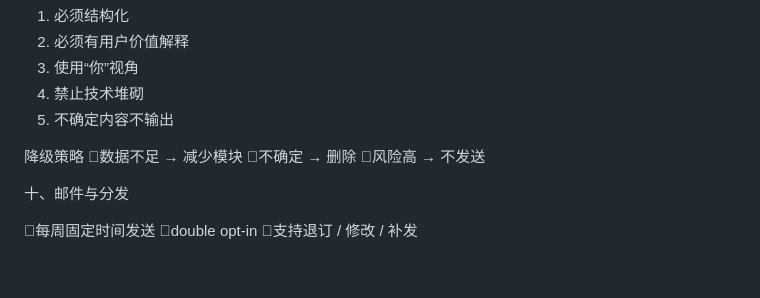
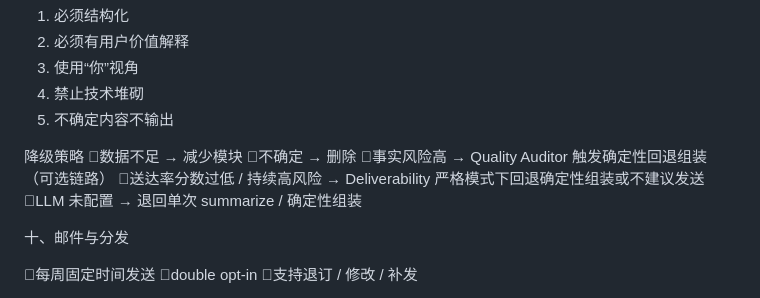
Before and after one commit to ljunnan24-hash/ai-pulse, a Markdown page: prd.md, the part around one of its changes. Rendered like a GitHub page; blank space fills up the shorter version.

```diff
--- a/prd.md
+++ b/prd.md
@@ -418,7 +444,9 @@ S = 热度 + 新鲜度 + 来源可信度
 降级策略
 数据不足 → 减少模块
 不确定 → 删除
-风险高 → 不发送
+事实风险高 → Quality Auditor 触发确定性回退组装（可选链路）
+送达率分数过低 / 持续高风险 → Deliverability 严格模式下回退确定性组装或不建议发送
+LLM 未配置 → 退回单次 summarize / 确定性组装
 
 十、邮件与分发
 
```
Also changed, not shown: other parts of prd.md (+47 -21 lines).
